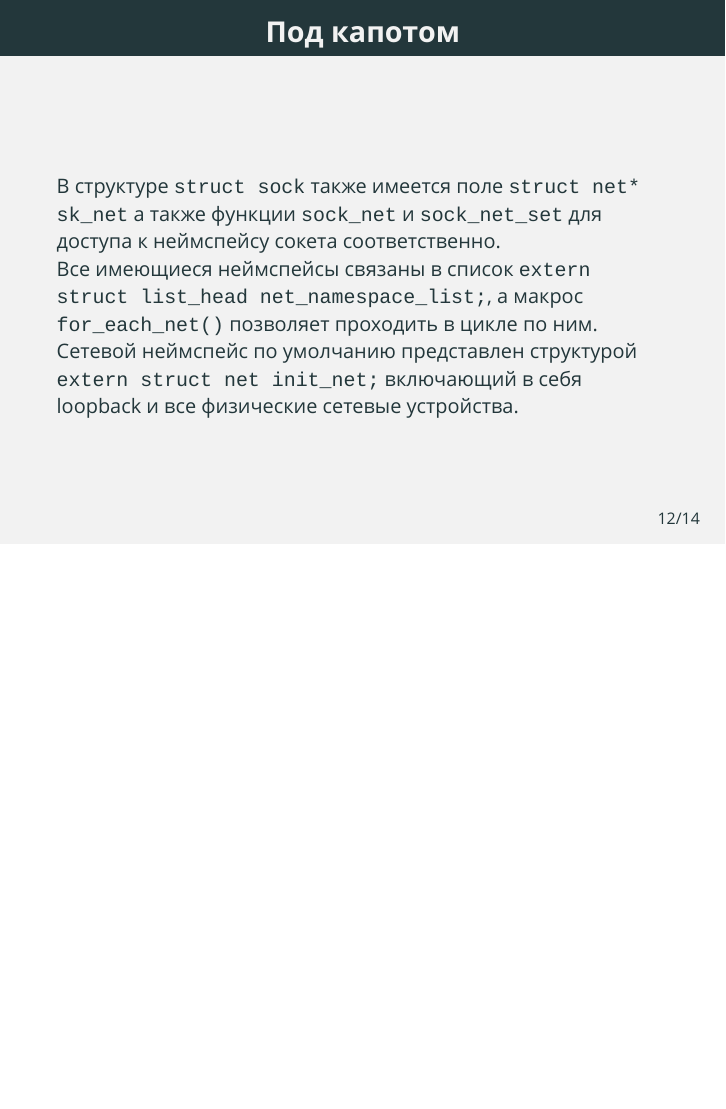
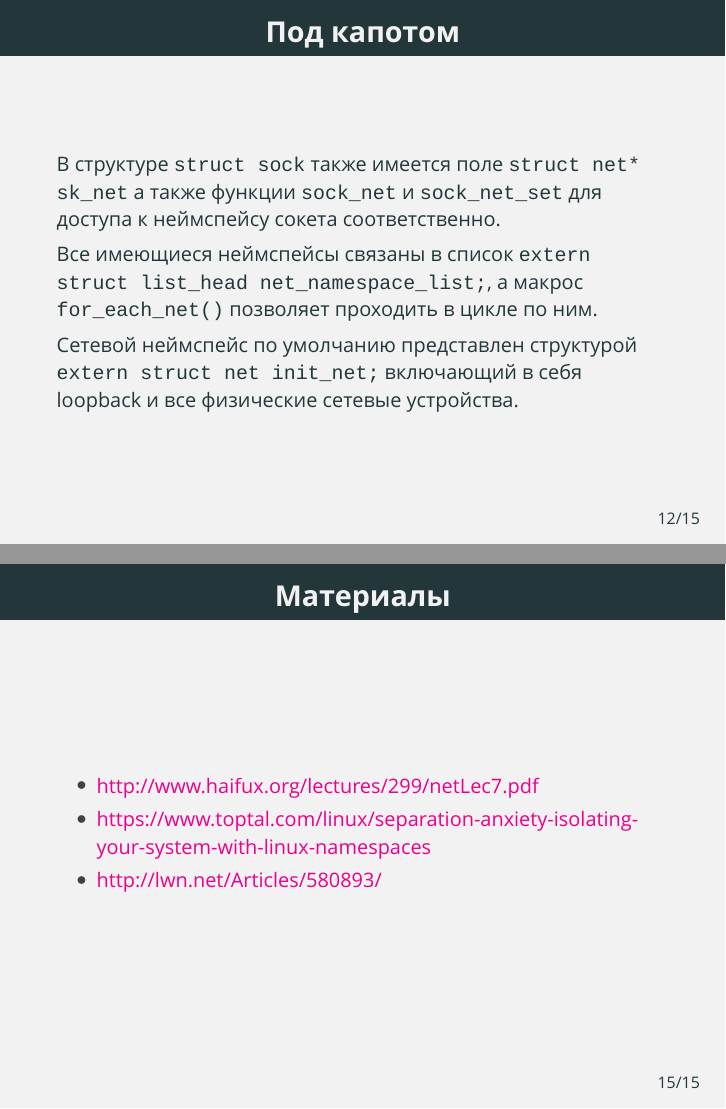
Before and after one commit to svloyso/virtualization_presentation, LaTeX slides (slides.tex): page 12 of 14 before the commit and pages 12 and 15 of 15 after it, the two joined at a grey line, the shorter picture padded with empty space. Compiled offline with XeLaTeX.

Commit message:
materials

```diff
--- a/slides.tex
+++ b/slides.tex
@@ -162,13 +162,12 @@ struct net_device {
 
 \begin{frame}[fragile]
 \frametitle{Под капотом}
-    \begin{block}{}
     В структуре \texttt{struct sock} также имеется поле \texttt{struct net* sk\_net} а также функции \texttt{sock\_net} и \texttt{sock\_net\_set} для доступа к неймспейсу сокета соответственно.
 
     Все имеющиеся неймспейсы связаны в список \texttt{extern struct list\_head net\_namespace\_list;}, а макрос \texttt{for\_each\_net()} позволяет проходить в цикле по ним.
 
     Сетевой неймспейс по умолчанию представлен структурой \texttt{extern struct net init\_net;} включающий в себя loopback и все физические сетевые устройства.
-\end{block}
+
 \end{frame}
 
 \begin{frame}[fragile]
@@ -234,4 +233,13 @@ static void __net_exit default_device_exit(struct net *net)
 \end{frame}
 
 
+\begin{frame}
+\frametitle{Материалы}
+    \begin{itemize}
+        \item \href{http://www.haifux.org/lectures/299/netLec7.pdf}{http://www.haifux.org/lectures/299/netLec7.pdf}
+        \item \href{https://www.toptal.com/linux/separation-anxiety-isolating-your-system-with-linux-namespaces}{https://www.toptal.com/linux/separation-anxiety-isolating-your-system-with-linux-namespaces}
+        \item \href{http://lwn.net/Articles/580893/}{http://lwn.net/Articles/580893/}
+    \end{itemize}
+\end{frame}
+
 \end{document}
```
Also changed, not shown: slides.pdf.
